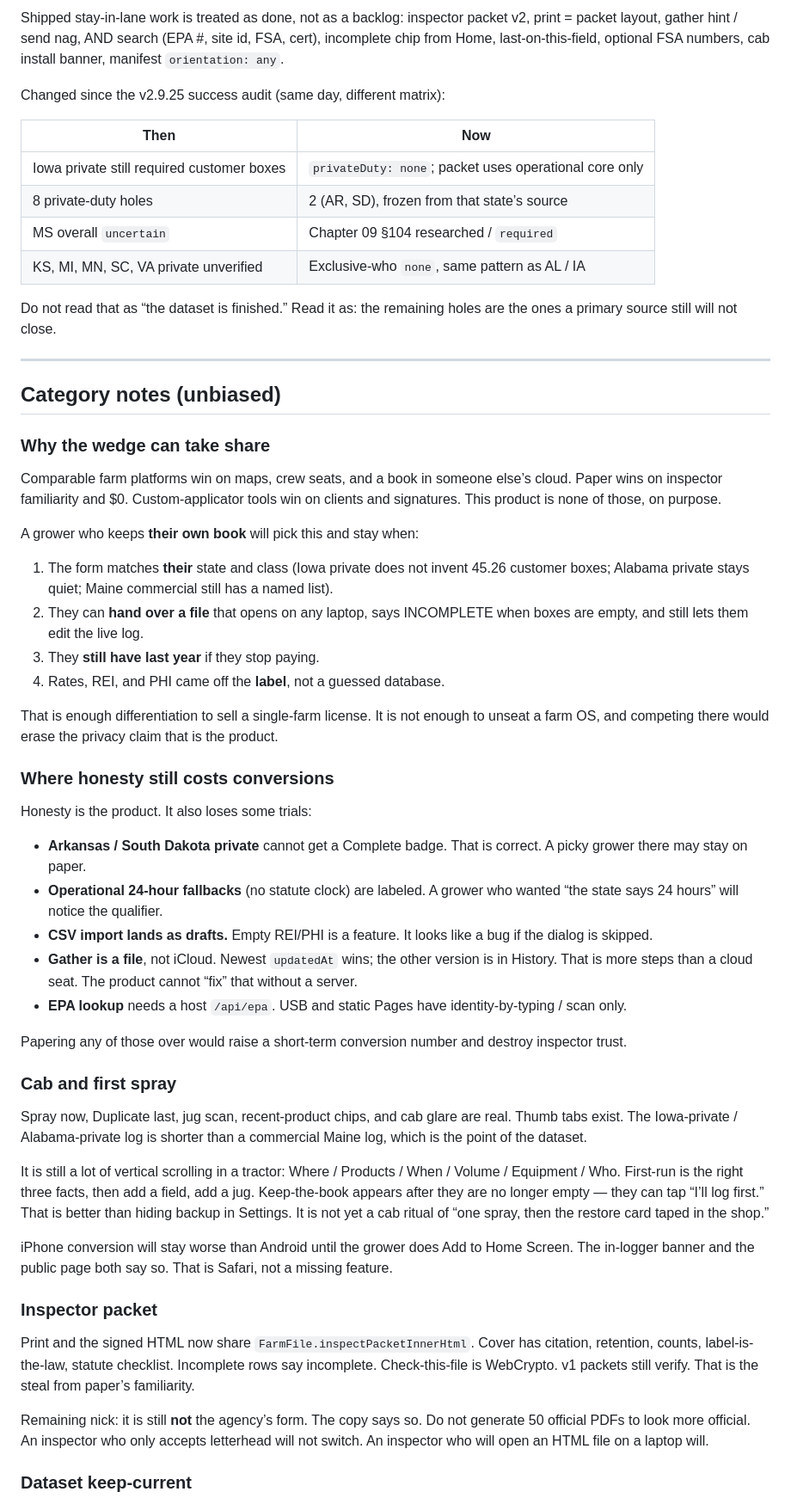
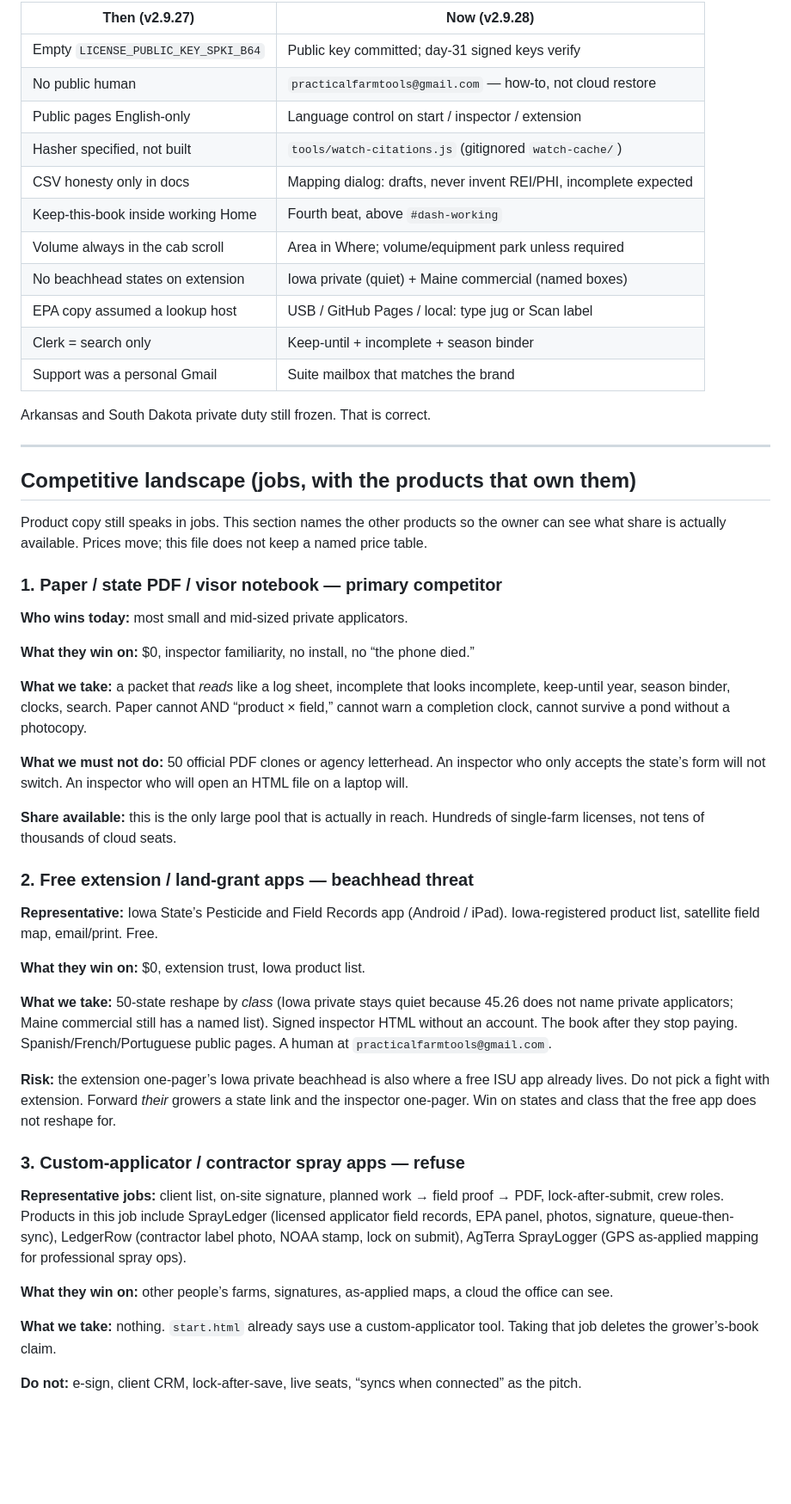
Before and after one commit to PracticalFarmTools/Pesticide-Logger, a Markdown page: docs/seller-grade-report.md, the part around one of its changes. Shown at 86% size. GitHub-like rendering; blank space fills up the shorter version.

```diff
--- a/docs/seller-grade-report.md
+++ b/docs/seller-grade-report.md
@@ -46,59 +50,55 @@ What still keeps this from an A is not missing Mix Tank or cloud seats. It is: n
 
-Shipped stay-in-lane work is treated as done, not as a backlog: inspector packet v2, print = packet layout, gather hint / send nag, AND search (EPA #, site id, FSA, cert), incomplete chip from Home, last-on-this-field, optional FSA numbers, cab install banner, manifest `orientation: any`.
+| Then (v2.9.27) | Now (v2.9.28) |
+|---|---|
+| Empty `LICENSE_PUBLIC_KEY_SPKI_B64` | Public key committed; day-31 signed keys verify |
+| No public human | `practicalfarmtools@gmail.com` — how-to, not cloud restore |
+| Public pages English-only | Language control on start / inspector / extension |
+| Hasher specified, not built | `tools/watch-citations.js` (gitignored `watch-cache/`) |
+| CSV honesty only in docs | Mapping dialog: drafts, never invent REI/PHI, incomplete expected |
+| Keep-this-book inside working Home | Fourth beat, above `#dash-working` |
+| Volume always in the cab scroll | Area in Where; volume/equipment park unless required |
+| No beachhead states on extension | Iowa private (quiet) + Maine commercial (named boxes) |
+| EPA copy assumed a lookup host | USB / GitHub Pages / local: type jug or Scan label |
+| Clerk = search only | Keep-until + incomplete + season binder |
+| Support was a personal Gmail | Suite mailbox that matches the brand |
 
-Changed since the v2.9.25 success audit (same day, different matrix):
-
-| Then | Now |
-|---|---|
-| Iowa private still required customer boxes | `privateDuty: none`; packet uses operational core only |
-| 8 private-duty holes | 2 (AR, SD), frozen from that state’s source |
-| MS overall `uncertain` | Chapter 09 §104 researched / `required` |
-| KS, MI, MN, SC, VA private unverified | Exclusive-who `none`, same pattern as AL / IA |
-
-Do not read that as “the dataset is finished.” Read it as: the remaining holes are the ones a primary source still will not close.
+Arkansas and South Dakota private duty still frozen. That is correct.
 
 ---
 
-## Category notes (unbiased)
+## Competitive landscape (jobs, with the products that own them)
 
-### Why the wedge can take share
+Product copy still speaks in jobs. This section names the other products so the owner can see what share is actually available. Prices move; this file does not keep a named price table.
 
-Comparable farm platforms win on maps, crew seats, and a book in someone else’s cloud. Paper wins on inspector familiarity and $0. Custom-applicator tools win on clients and signatures. This product is none of those, on purpose.
+### 1. Paper / state PDF / visor notebook — **primary competitor**
 
-A grower who keeps **their own book** will pick this and stay when:
+**Who wins today:** most small and mid-sized private applicators.
 
-1. The form matches **their** state and class (Iowa private does not invent 45.26 customer boxes; Alabama private stays quiet; Maine commercial still has a named list).
-2. They can **hand over a file** that opens on any laptop, says INCOMPLETE when boxes are empty, and still lets them edit the live log.
-3. They **still have last year** if they stop paying.
-4. Rates, REI, and PHI came off the **label**, not a guessed database.
+**What they win on:** $0, inspector familiarity, no install, no “the phone died.”
 
-That is enough differentiation to sell a single-farm license. It is not enough to unseat a farm OS, and competing there would erase the privacy claim that is the product.
+**What we take:** a packet that *reads* like a log sheet, incomplete that looks incomplete, keep-until year, season binder, clocks, search. Paper cannot AND “product × field,” cannot warn a completion clock, cannot survive a pond without a photocopy.
 
-### Where honesty still costs conversions
+**What we must not do:** 50 official PDF clones or agency letterhead. An inspector who only accepts the state’s form will not switch. An inspector who will open an HTML file on a laptop will.
 
-Honesty is the product. It also loses some trials:
+**Share available:** this is the only large pool that is actually in reach. Hundreds of single-farm licenses, not tens of thousands of cloud seats.
 
-- **Arkansas / South Dakota private** cannot get a Complete badge. That is correct. A picky grower there may stay on paper.
-- **Operational 24-hour fallbacks** (no statute clock) are labeled. A grower who wanted “the state says 24 hours” will notice the qualifier.
-- **CSV import lands as drafts.** Empty REI/PHI is a feature. It looks like a bug if the dialog is skipped.
-- **Gather is a file**, not iCloud. Newest `updatedAt` wins; the other version is in History. That is more steps than a cloud seat. The product cannot “fix” that without a server.
-- **EPA lookup** needs a host `/api/epa`. USB and static Pages have identity-by-typing / scan only.
+### 2. Free extension / land-grant apps — **beachhead threat**
 
-Papering any of those over would raise a short-term conversion number and destroy inspector trust.
+**Representative:** Iowa State’s Pesticide and Field Records app (Android / iPad). Iowa-registered product list, satellite field map, email/print. Free.
 
-### Cab and first spray
+**What they win on:** $0, extension trust, Iowa product list.
 
-Spray now, Duplicate last, jug scan, recent-product chips, and cab glare are real. Thumb tabs exist. The Iowa-private / Alabama-private log is shorter than a commercial Maine log, which is the point of the dataset.
+**What we take:** 50-state reshape by *class* (Iowa private stays quiet because 45.26 does not name private applicators; Maine commercial still has a named list). Signed inspector HTML without an account. The book after they stop paying. Spanish/French/Portuguese public pages. A human at `practicalfarmtools@gmail.com`.
 
-It is still a lot of vertical scrolling in a tractor: Where / Products / When / Volume / Equipment / Who. First-run is the right three facts, then add a field, add a jug. Keep-the-book appears after they are no longer empty — they can tap “I’ll log first.” That is better than hiding backup in Settings. It is not yet a cab ritual of “one spray, then the restore card taped in the shop.”
+**Risk:** the extension one-pager’s Iowa private beachhead is also where a free ISU app already lives. Do not pick a fight with extension. Forward *their* growers a state link and the inspector one-pager. Win on states and class that the free app does not reshape for.
 
-iPhone conversion will stay worse than Android until the grower does Add to Home Screen. The in-logger banner and the public page both say so. That is Safari, not a missing feature.
+### 3. Custom-applicator / contractor spray apps — **refuse**
 
-### Inspector packet
+**Representative jobs:** client list, on-site signature, planned work → field proof → PDF, lock-after-submit, crew roles. Products in this job include SprayLedger (licensed applicator field records, EPA panel, photos, signature, queue-then-sync), LedgerRow (contractor label photo, NOAA stamp, lock on submit), AgTerra SprayLogger (GPS as-applied mapping for professional spray ops).
 
-Print and the signed HTML now share `FarmFile.inspectPacketInnerHtml`. Cover has citation, retention, counts, label-is-the-law, statute checklist. Incomplete rows say incomplete. Check-this-file is WebCrypto. v1 packets still verify. That is the steal from paper’s familiarity.
+**What they win on:** other people’s farms, signatures, as-applied maps, a cloud the office can see.
 
-Remaining nick: it is still **not** the agency’s form. The copy says so. Do not generate 50 official PDFs to look more official. An inspector who only accepts letterhead will not switch. An inspector who will open an HTML file on a laptop will.
+**What we take:** nothing. `start.html` already says use a custom-applicator tool. Taking that job deletes the grower’s-book claim.
 
-### Dataset keep-current
+**Do not:** e-sign, client CRM, lock-after-save, live seats, “syncs when connected” as the pitch.
 
```
Also changed, not shown: other parts of docs/seller-grade-report.md (+155 -98 lines).
